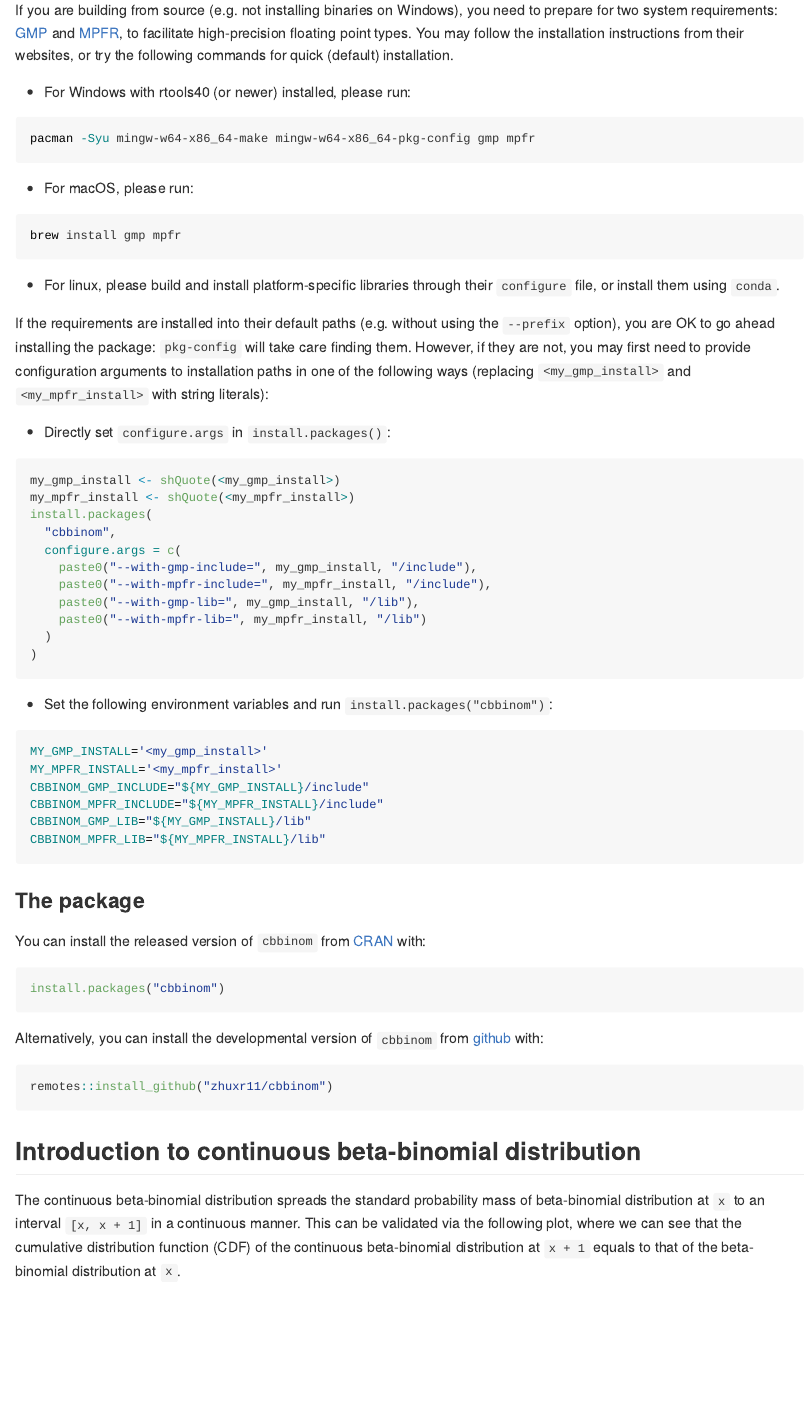
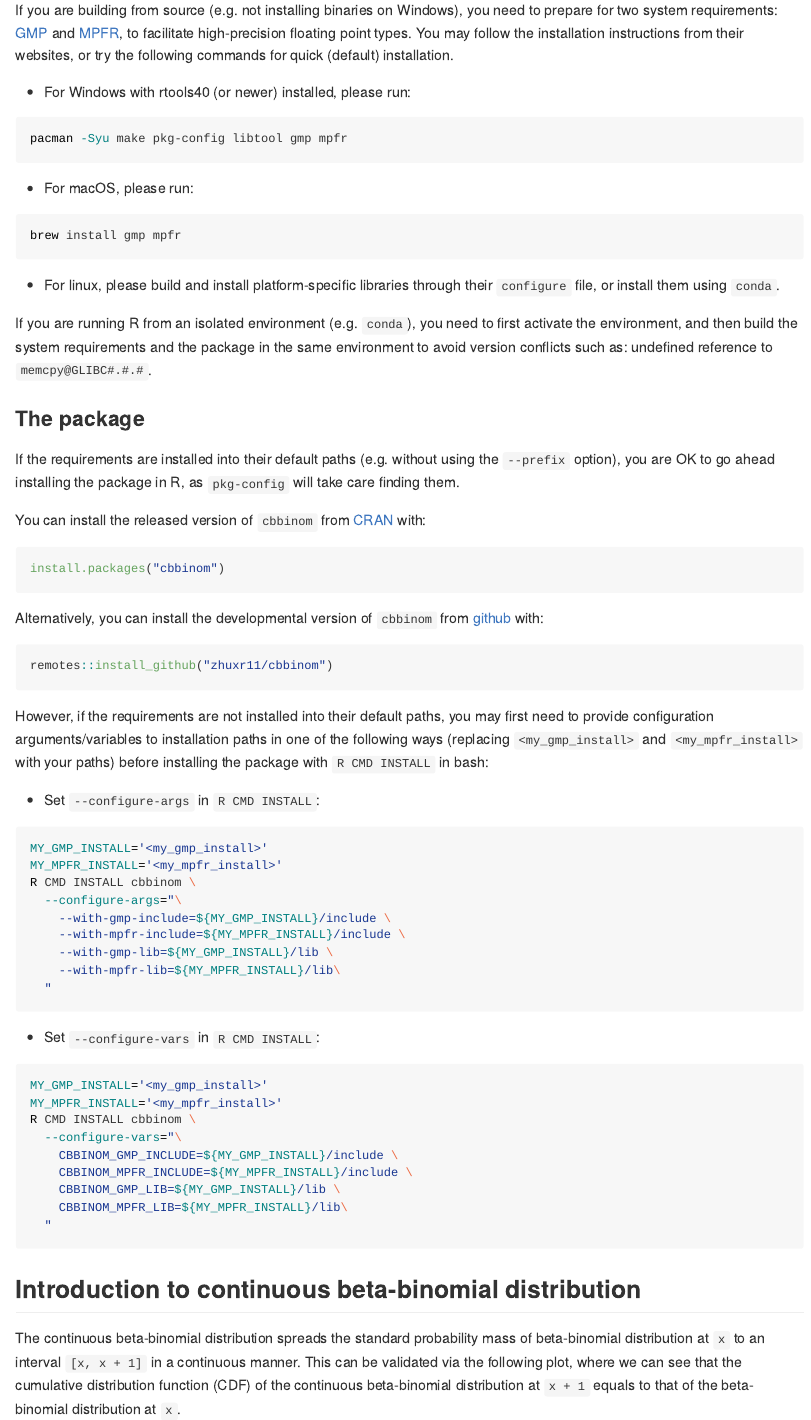
Before and after one commit to zhuxr11/cbbinom, an R Markdown document (README.Rmd): the page in a window 1100 px wide, from 400 px down. The pictures show the output file README.md that the author committed with the source, drawn offline in the style of GitHub; badge pictures from the web are left out.

Commit message:
Refind configure prompt messages and header checking; update `README.Rmd` about package installation details.

````diff
--- a/README.Rmd
+++ b/README.Rmd
@@ -37,7 +37,7 @@ If you are building from source (e.g. not installing binaries on Windows), you n
 
 * For Windows with rtools40 (or newer) installed, please run:
 ```bash
-pacman -Syu mingw-w64-x86_64-make mingw-w64-x86_64-pkg-config gmp mpfr
+pacman -Syu make pkg-config libtool gmp mpfr
 ```
 
 * For macOS, please run:
@@ -47,34 +47,11 @@ brew install gmp mpfr
 
 * For linux, please build and install platform-specific libraries through their `configure` file, or install them using `conda`.
 
-If the requirements are installed into their default paths (e.g. without using the `--prefix` option), you are OK to go ahead installing the package: `pkg-config` will take care finding them. However, if they are not, you may first need to provide configuration arguments to installation paths in one of the following ways (replacing `<my_gmp_install>` and `<my_mpfr_install>` with string literals):
-
-* Directly set `configure.args` in `install.packages()`:
-```r
-my_gmp_install <- shQuote(<my_gmp_install>)
-my_mpfr_install <- shQuote(<my_mpfr_install>)
-install.packages(
-  "cbbinom",
-  configure.args = c(
-    paste0("--with-gmp-include=", my_gmp_install, "/include"),
-    paste0("--with-mpfr-include=", my_mpfr_install, "/include"),
-    paste0("--with-gmp-lib=", my_gmp_install, "/lib"),
-    paste0("--with-mpfr-lib=", my_mpfr_install, "/lib")
-  )
-)
-```
-
-* Set the following environment variables and run `install.packages("cbbinom")`:
-```bash
-MY_GMP_INSTALL='<my_gmp_install>'
-MY_MPFR_INSTALL='<my_mpfr_install>'
-CBBINOM_GMP_INCLUDE="${MY_GMP_INSTALL}/include"
-CBBINOM_MPFR_INCLUDE="${MY_MPFR_INSTALL}/include"
-CBBINOM_GMP_LIB="${MY_GMP_INSTALL}/lib"
-CBBINOM_MPFR_LIB="${MY_MPFR_INSTALL}/lib"
-```
+If you are running R from an isolated environment (e.g. `conda`), you need to first activate the environment, and then build the system requirements and the package in the same environment to avoid version conflicts such as: undefined reference to `memcpy@GLIBC#.#.#`.
 
 ### The package
+
+If the requirements are installed into their default paths (e.g. without using the `--prefix` option), you are OK to go ahead installing the package in R, as `pkg-config` will take care finding them.
 
 You can install the released version of `cbbinom` from [CRAN](https://cran.r-project.org/) with:
 
@@ -86,6 +63,34 @@ Alternatively, you can install the developmental version of `cbbinom` from [gith
 
 ``` r
 remotes::install_github("zhuxr11/cbbinom")
+```
+
+However, if the requirements are not installed into their default paths, you may first need to provide configuration arguments/variables to installation paths in one of the following ways (replacing `<my_gmp_install>` and `<my_mpfr_install>` with your paths) before installing the package with `R CMD INSTALL` in bash:
+
+* Set `--configure-args` in `R CMD INSTALL`:
+```bash
+MY_GMP_INSTALL='<my_gmp_install>'
+MY_MPFR_INSTALL='<my_mpfr_install>'
+R CMD INSTALL cbbinom \
+  --configure-args="\
+    --with-gmp-include=${MY_GMP_INSTALL}/include \
+    --with-mpfr-include=${MY_MPFR_INSTALL}/include \
+    --with-gmp-lib=${MY_GMP_INSTALL}/lib \
+    --with-mpfr-lib=${MY_MPFR_INSTALL}/lib\
+  "
+```
+
+* Set `--configure-vars` in `R CMD INSTALL`:
+```bash
+MY_GMP_INSTALL='<my_gmp_install>'
+MY_MPFR_INSTALL='<my_mpfr_install>'
+R CMD INSTALL cbbinom \
+  --configure-vars="\
+    CBBINOM_GMP_INCLUDE=${MY_GMP_INSTALL}/include \
+    CBBINOM_MPFR_INCLUDE=${MY_MPFR_INSTALL}/include \
+    CBBINOM_GMP_LIB=${MY_GMP_INSTALL}/lib \
+    CBBINOM_MPFR_LIB=${MY_MPFR_INSTALL}/lib\
+  "
 ```
 
 ## Introduction to continuous beta-binomial distribution
````
Also changed, not shown: README.md, 2 other files.
